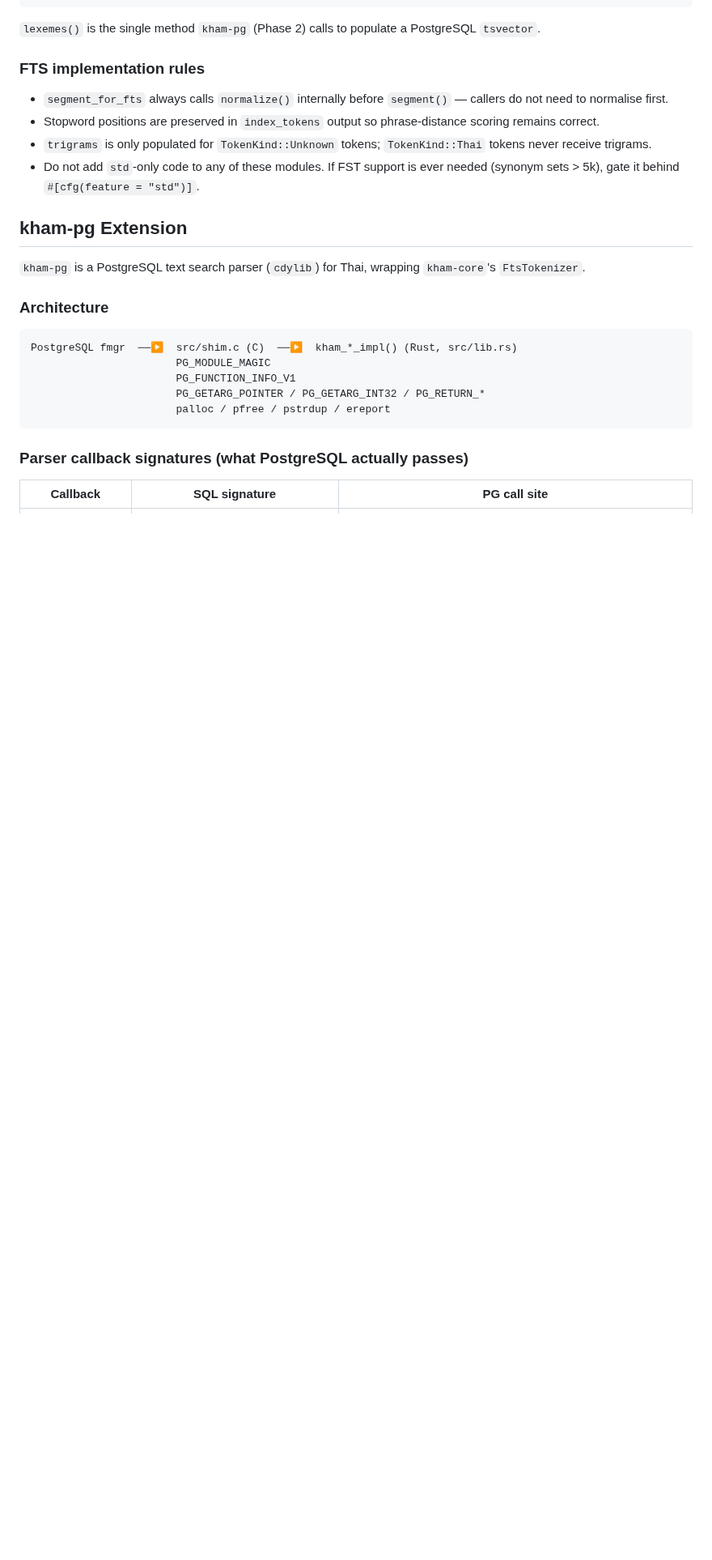
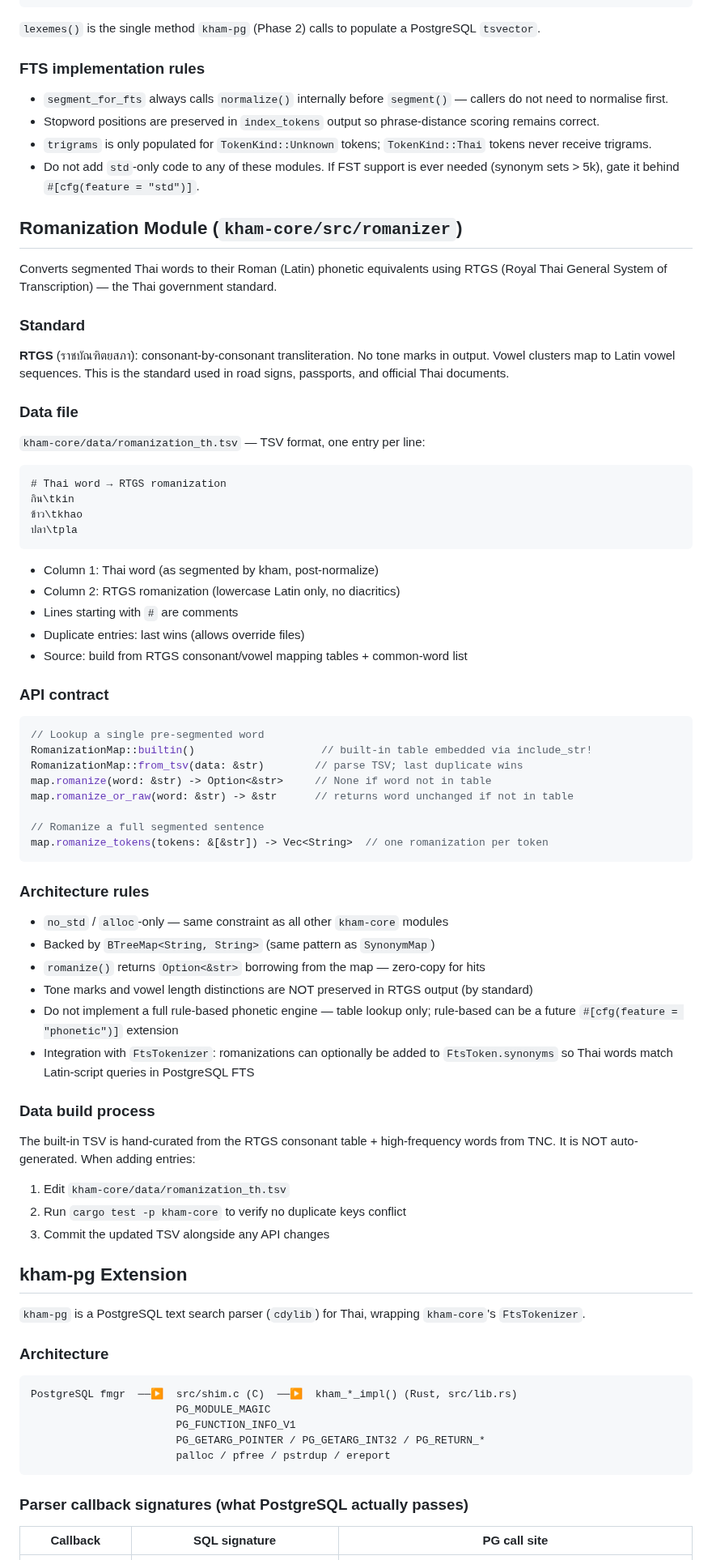
Before and after one commit to preedep/kham, a Markdown page: CLAUDE.md, the part around the change. Shown at 81% size. GitHub-like rendering; blank space fills up the shorter version.

Commit message:
Add romanization module spec: CLAUDE.md section + romanization skill
CLAUDE.md: documents RomanizationMap API, RTGS standard, data file format
(romanization_th.tsv), architecture rules (no_std, BTreeMap, table-only),
and FtsTokenizer integration plan.

Skill: RTGS consonant/vowel tables, TSV format spec, full API, test
patterns, pitfall guide, and implementation checklist.

Co-Authored-By: Claude Sonnet 4.6 <noreply@anthropic.com>

````diff
--- a/CLAUDE.md
+++ b/CLAUDE.md
@@ -205,6 +205,60 @@ fts.lexemes(text)         -> Vec<String>    // flat list: text + synonyms + trig
 - `trigrams` is only populated for `TokenKind::Unknown` tokens; `TokenKind::Thai` tokens never receive trigrams.
 - Do not add `std`-only code to any of these modules. If FST support is ever needed (synonym sets > 5k), gate it behind `#[cfg(feature = "std")]`.
 
+## Romanization Module (`kham-core/src/romanizer`)
+
+Converts segmented Thai words to their Roman (Latin) phonetic equivalents using RTGS (Royal Thai General System of Transcription) — the Thai government standard.
+
+### Standard
+
+**RTGS** (ราชบัณฑิตยสภา): consonant-by-consonant transliteration. No tone marks in output. Vowel clusters map to Latin vowel sequences. This is the standard used in road signs, passports, and official Thai documents.
+
+### Data file
+
+`kham-core/data/romanization_th.tsv` — TSV format, one entry per line:
+
+```
+# Thai word → RTGS romanization
+กิน\tkin
+ข้าว\tkhao
+ปลา\tpla
+```
+
+- Column 1: Thai word (as segmented by kham, post-normalize)
+- Column 2: RTGS romanization (lowercase Latin only, no diacritics)
+- Lines starting with `#` are comments
+- Duplicate entries: last wins (allows override files)
+- Source: build from RTGS consonant/vowel mapping tables + common-word list
+
+### API contract
+
+```rust
+// Lookup a single pre-segmented word
+RomanizationMap::builtin()                    // built-in table embedded via include_str!
+RomanizationMap::from_tsv(data: &str)        // parse TSV; last duplicate wins
+map.romanize(word: &str) -> Option<&str>     // None if word not in table
+map.romanize_or_raw(word: &str) -> &str      // returns word unchanged if not in table
+
+// Romanize a full segmented sentence
+map.romanize_tokens(tokens: &[&str]) -> Vec<String>  // one romanization per token
+```
+
+### Architecture rules
+
+- `no_std` / `alloc`-only — same constraint as all other `kham-core` modules
+- Backed by `BTreeMap<String, String>` (same pattern as `SynonymMap`)
+- `romanize()` returns `Option<&str>` borrowing from the map — zero-copy for hits
+- Tone marks and vowel length distinctions are NOT preserved in RTGS output (by standard)
+- Do not implement a full rule-based phonetic engine — table lookup only; rule-based can be a future `#[cfg(feature = "phonetic")]` extension
+- Integration with `FtsTokenizer`: romanizations can optionally be added to `FtsToken.synonyms` so Thai words match Latin-script queries in PostgreSQL FTS
+
+### Data build process
+
+The built-in TSV is hand-curated from the RTGS consonant table + high-frequency words from TNC. It is NOT auto-generated. When adding entries:
+1. Edit `kham-core/data/romanization_th.tsv`
+2. Run `cargo test -p kham-core` to verify no duplicate keys conflict
+3. Commit the updated TSV alongside any API changes
+
 ## kham-pg Extension
 
 `kham-pg` is a PostgreSQL text search parser (`cdylib`) for Thai, wrapping `kham-core`'s `FtsTokenizer`.
````
Also changed, not shown: 1 other file.
